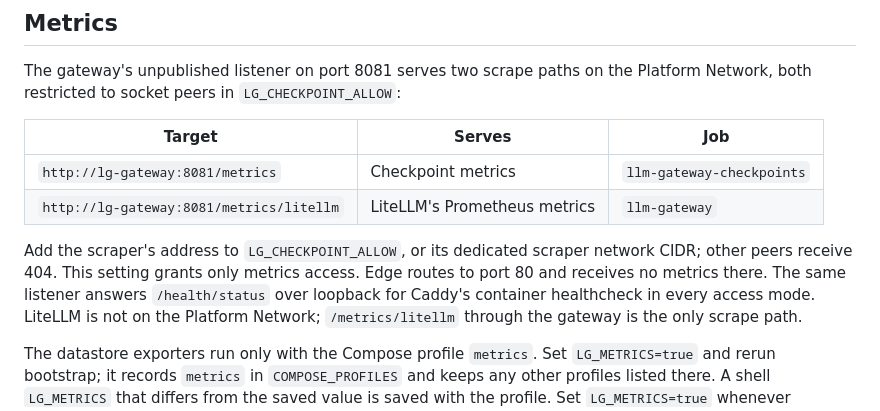
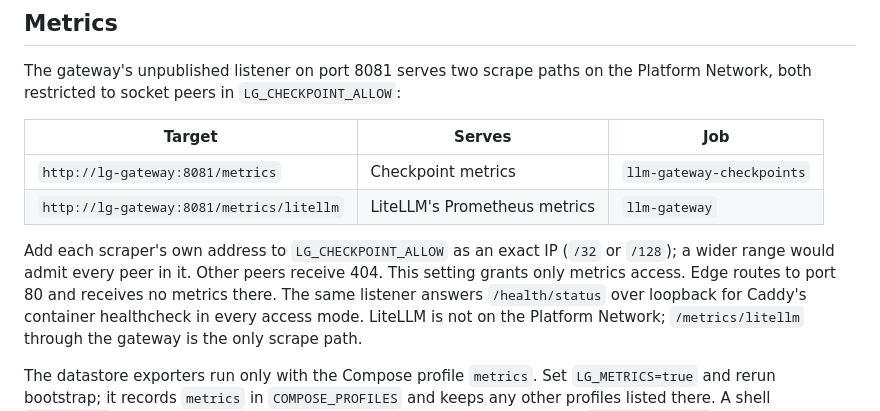
Before and after one commit to autonomiceng/llm-gateway-stack, a Markdown page: docs/operations/ingress.md, the part around the change. Drawn GitHub-style.

```diff
--- a/docs/operations/ingress.md
+++ b/docs/operations/ingress.md
@@ -348,8 +348,8 @@ Network, both restricted to socket peers in `LG_CHECKPOINT_ALLOW`:
 | `http://lg-gateway:8081/metrics` | Checkpoint metrics | `llm-gateway-checkpoints` |
 | `http://lg-gateway:8081/metrics/litellm` | LiteLLM's Prometheus metrics | `llm-gateway` |
 
-Add the scraper's address to `LG_CHECKPOINT_ALLOW`, or its dedicated scraper network CIDR;
-other peers receive 404. This setting grants only metrics access. Edge routes to port 80
+Add each scraper's own address to `LG_CHECKPOINT_ALLOW` as an exact IP (`/32` or `/128`);
+a wider range would admit every peer in it. Other peers receive 404. This setting grants only metrics access. Edge routes to port 80
 and receives no metrics there. The same listener answers `/health/status` over loopback
 for Caddy's container healthcheck in every access mode. LiteLLM is not on the Platform
 Network; `/metrics/litellm` through the gateway is the only scrape path.
```
Also changed, not shown: docs/operations/logging.md (+4 -2 lines), docs/operations/maintenance.md (+1 -1 lines).
